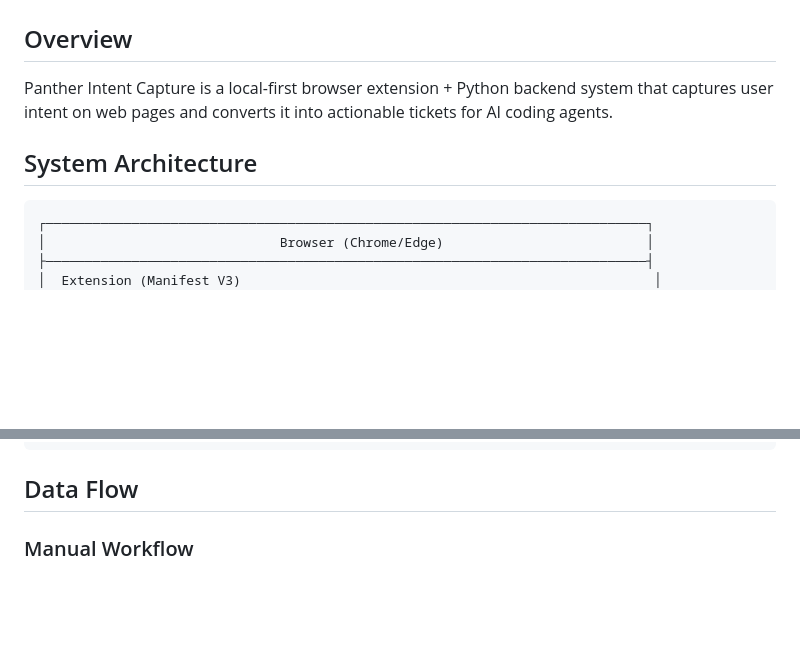
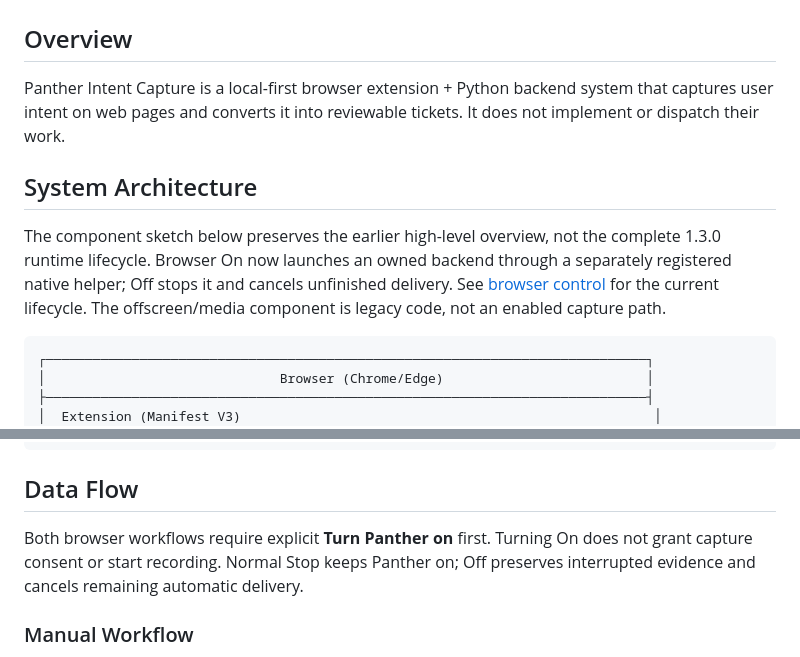
Before and after one commit to hamanakam1/browsertrace, a Markdown page: docs/ARCHITECTURE.md, 2 parts joined by grey strips. Rendered like a GitHub page; blank space fills up the shorter version.

````diff
--- a/docs/ARCHITECTURE.md
+++ b/docs/ARCHITECTURE.md
@@ -2,9 +2,11 @@
 
 ## Overview
 
-Panther Intent Capture is a local-first browser extension + Python backend system that captures user intent on web pages and converts it into actionable tickets for AI coding agents.
+Panther Intent Capture is a local-first browser extension + Python backend system that captures user intent on web pages and converts it into reviewable tickets. It does not implement or dispatch their work.
 
 ## System Architecture
+
+The component sketch below preserves the earlier high-level overview, not the complete 1.3.0 runtime lifecycle. Browser On now launches an owned backend through a separately registered native helper; Off stops it and cancels unfinished delivery. See [browser control](BROWSER_CONTROL.md) for the current lifecycle. The offscreen/media component is legacy code, not an enabled capture path.
 
 ```
 ┌─────────────────────────────────────────────────────────────────────────────┐
@@ -43,6 +45,8 @@ Panther Intent Capture is a local-first browser extension + Python backend syste
 
 ## Data Flow
 
+Both browser workflows require explicit **Turn Panther on** first. Turning On does not grant capture consent or start recording. Normal Stop keeps Panther on; Off preserves interrupted evidence and cancels remaining automatic delivery.
+
 ### Manual Workflow
 1. **Consent**: User enables capture consent in popup
 2. **Capture**: Content script captures DOM events (clicks, changes, submits, navigation)
````
Also changed, not shown: other parts of docs/ARCHITECTURE.md (+17 -21 lines).
